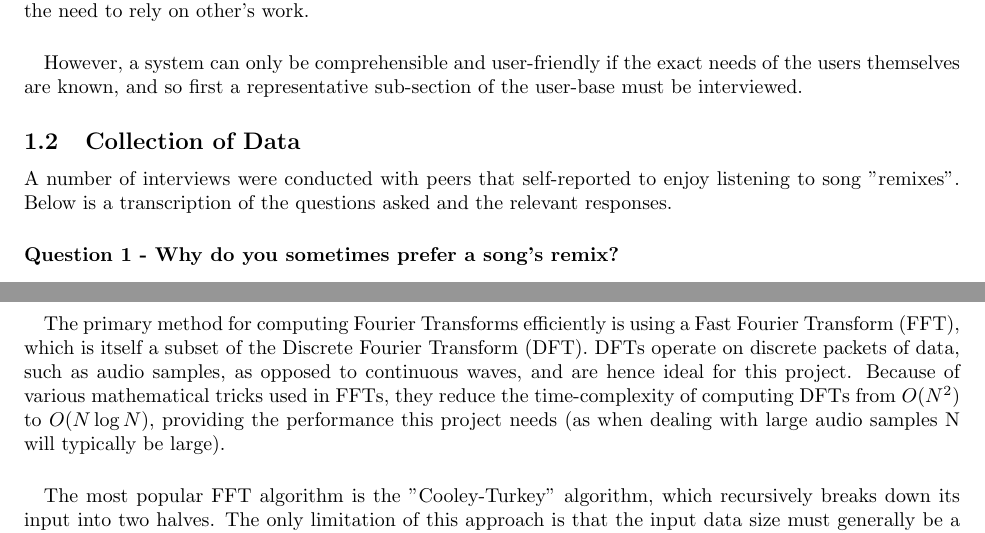
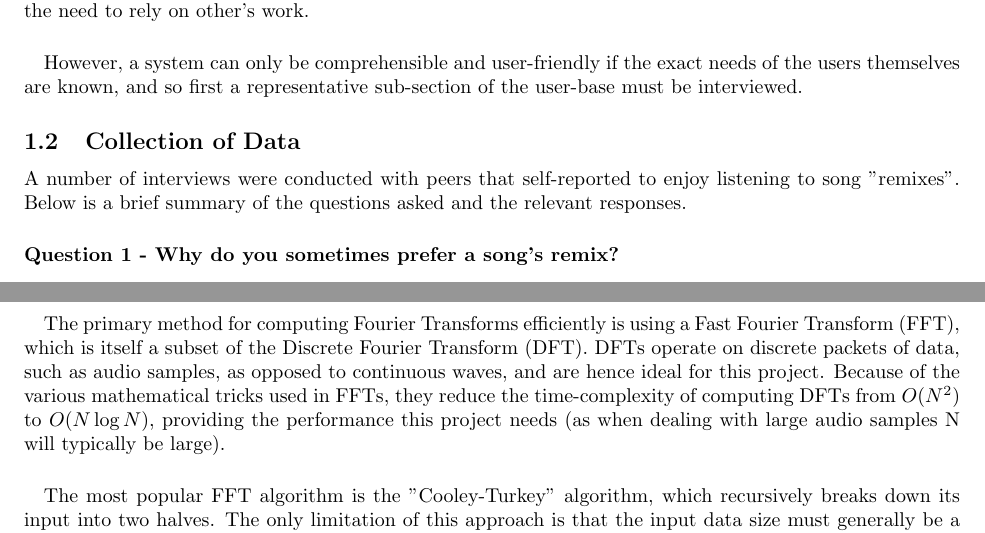
Before and after one commit to lukawarren/realtime-audio-processor, a LaTeX document (documentation/document.tex): two parts of pages 2 and 4 of 6, joined at a grey line, cut so that both start at the same text. Compiled offline with pdfLaTeX.

Commit message:
Wording changes

```diff
--- a/documentation/document.tex
+++ b/documentation/document.tex
@@ -46,7 +46,7 @@
 	However, a system can only be comprehensible and user-friendly if the exact needs of the users themselves are known, and so first a representative sub-section of the user-base must be interviewed.
 
 	\subsection{Collection of Data}
-	A number of interviews were conducted with peers that self-reported to enjoy listening to song "remixes". Below is a transcription of the questions asked and the relevant responses.
+	A number of interviews were conducted with peers that self-reported to enjoy listening to song "remixes". Below is a brief summary of the questions asked and the relevant responses.
 
 	\paragraph{Question 1 - Why do you sometimes prefer a song's remix?}
 	\subparagraph{Student 1}
@@ -95,7 +95,7 @@
 	As mentioned above, in section 1.3.1, it is essential to use a Fourier Transform to be able to modify the incoming audio in frequency-space (for example to provide a "bass-boost"). However, the primary concern is if this algorithm can be carried out fast enough to be able to process audio in real-time.
 
 	\paragraph{}
-	The primary method for computing Fourier Transforms efficiently is using a Fast Fourier Transform (FFT), which is itself a subset of the Discrete Fourier Transform (DFT). DFTs operate on discrete packets of data, such as audio samples, as opposed to continuous waves, and are hence ideal for this project. Because of various mathematical tricks used in FFTs, they reduce the time-complexity of computing DFTs from \(O(N^2)\) to \(O(N\log{N})\), providing the performance this project needs (as when dealing with large audio samples N will typically be large).
+	The primary method for computing Fourier Transforms efficiently is using a Fast Fourier Transform (FFT), which is itself a subset of the Discrete Fourier Transform (DFT). DFTs operate on discrete packets of data, such as audio samples, as opposed to continuous waves, and are hence ideal for this project. Because of the various mathematical tricks used in FFTs, they reduce the time-complexity of computing DFTs from \(O(N^2)\) to \(O(N\log{N})\), providing the performance this project needs (as when dealing with large audio samples N will typically be large).
 
 	\paragraph{}
 	The most popular FFT algorithm is the "Cooley-Turkey" algorithm, which recursively breaks down its input into two halves. The only limitation of  this approach is that the input data size must generally be a power of two, but as the program should have control over how much data it processes at a time, this should not be an issue.
```
